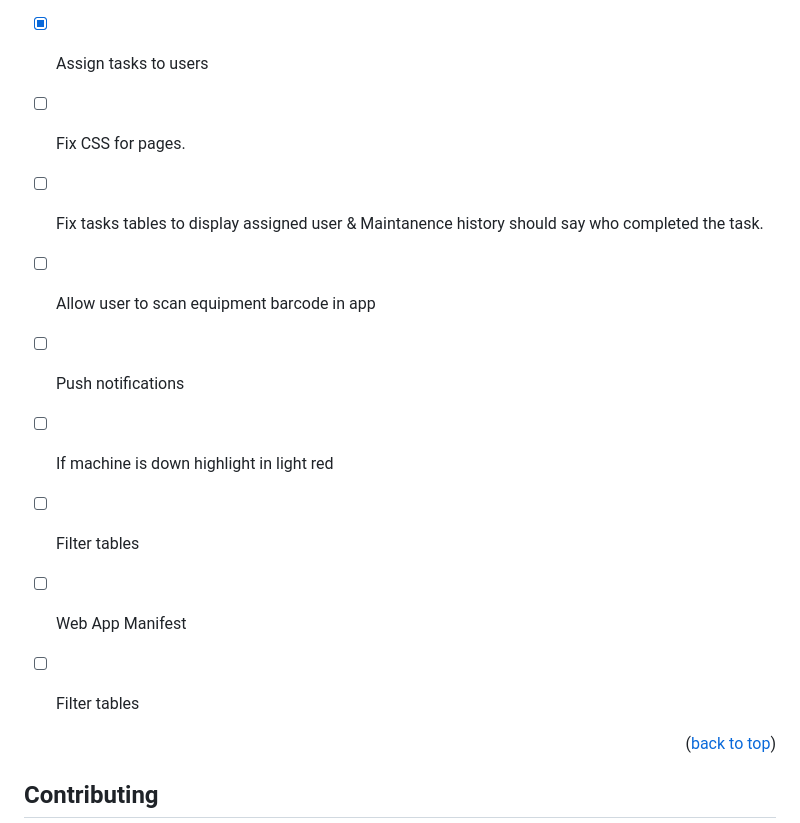
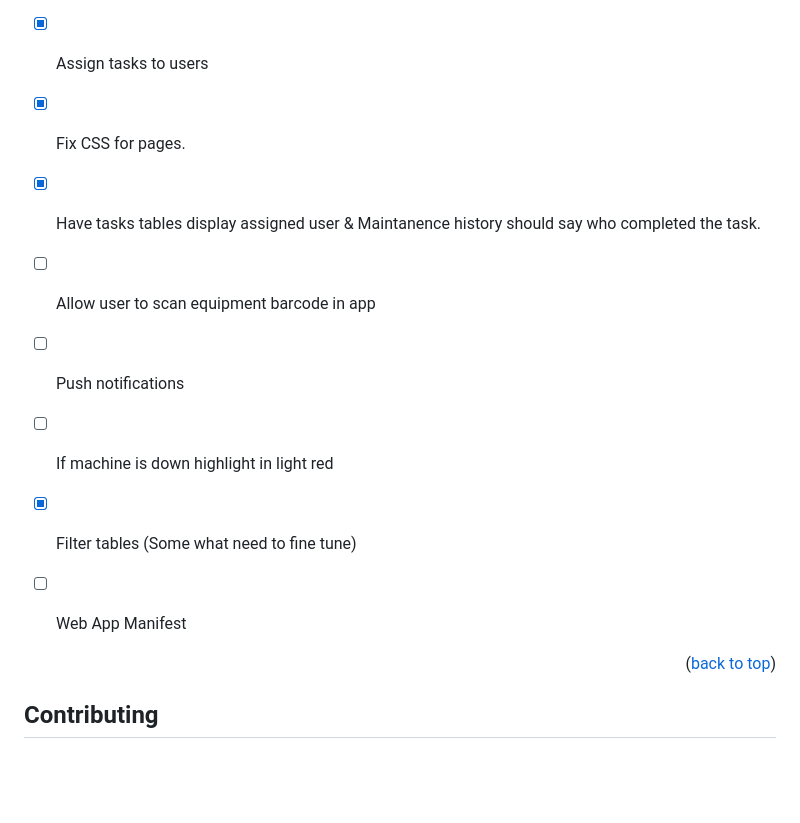
Before and after one commit to jdrevnyak/Tract, a Markdown page: readme.md, the part around the change. Drawn GitHub-style; blank space fills up the shorter version.

```diff
--- a/readme.md
+++ b/readme.md
@@ -84,14 +84,13 @@ _For more examples, please refer to the [Documentation](https://example.com)_
 - [x] Implement maintenance history for each piece of equipment.
 - [x] Setup User Roles & Permissions
 - [x] Assign tasks to users
-- [ ] Fix CSS for pages.
-- [ ] Fix tasks tables to display assigned user & Maintanence history should say who completed the task.
+- [x] Fix CSS for pages.
+- [x] Have tasks tables  display assigned user & Maintanence history should say who completed the task.
 - [ ] Allow user to scan equipment barcode in app
 - [ ] Push notifications
 - [ ] If machine is down highlight in light red
-- [ ] Filter tables
+- [X] Filter tables (Some what need to fine tune)
 - [ ] Web App Manifest
-- [ ] Filter tables
 
 
 
```
